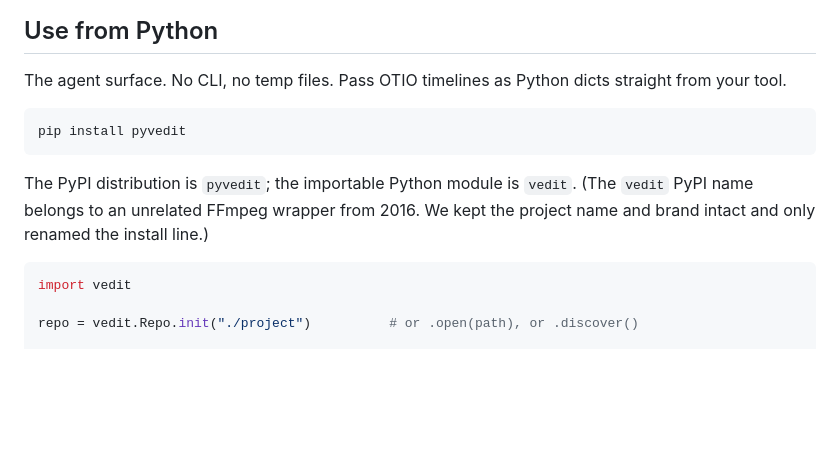
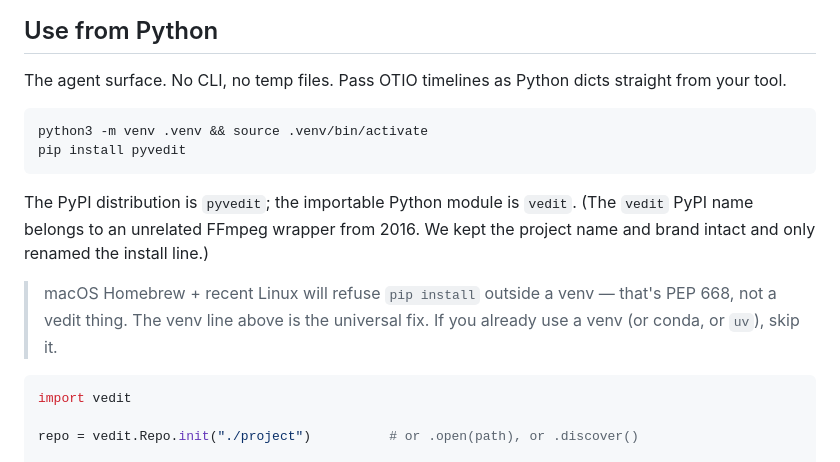
Before and after one commit to explicit09/vedit, a Markdown page: README.md, the part around the change. Rendered like a GitHub page; blank space fills up the shorter version.

Commit message:
Document venv requirement for pip install pyvedit
macOS Homebrew Python and recent Debian/Ubuntu builds refuse
`pip install` outside a virtual environment under PEP 668. The
existing one-line install in the README skipped this, which would
fail for most first-time users.

Adds the venv line ahead of `pip install pyvedit` and a one-line
note explaining what PEP 668 is and that this is a Python convention,
not a vedit thing.

Co-Authored-By: Claude Opus 4.7 (1M context) <noreply@anthropic.com>

````diff
--- a/README.md
+++ b/README.md
@@ -120,10 +120,13 @@ $ vedit merge alt_cut
 The agent surface. No CLI, no temp files. Pass OTIO timelines as Python dicts straight from your tool.
 
 ```
+python3 -m venv .venv && source .venv/bin/activate
 pip install pyvedit
 ```
 
 The PyPI distribution is `pyvedit`; the importable Python module is `vedit`. (The `vedit` PyPI name belongs to an unrelated FFmpeg wrapper from 2016. We kept the project name and brand intact and only renamed the install line.)
+
+> macOS Homebrew + recent Linux will refuse `pip install` outside a venv — that's PEP 668, not a vedit thing. The venv line above is the universal fix. If you already use a venv (or conda, or `uv`), skip it.
 
 ```python
 import vedit
````
